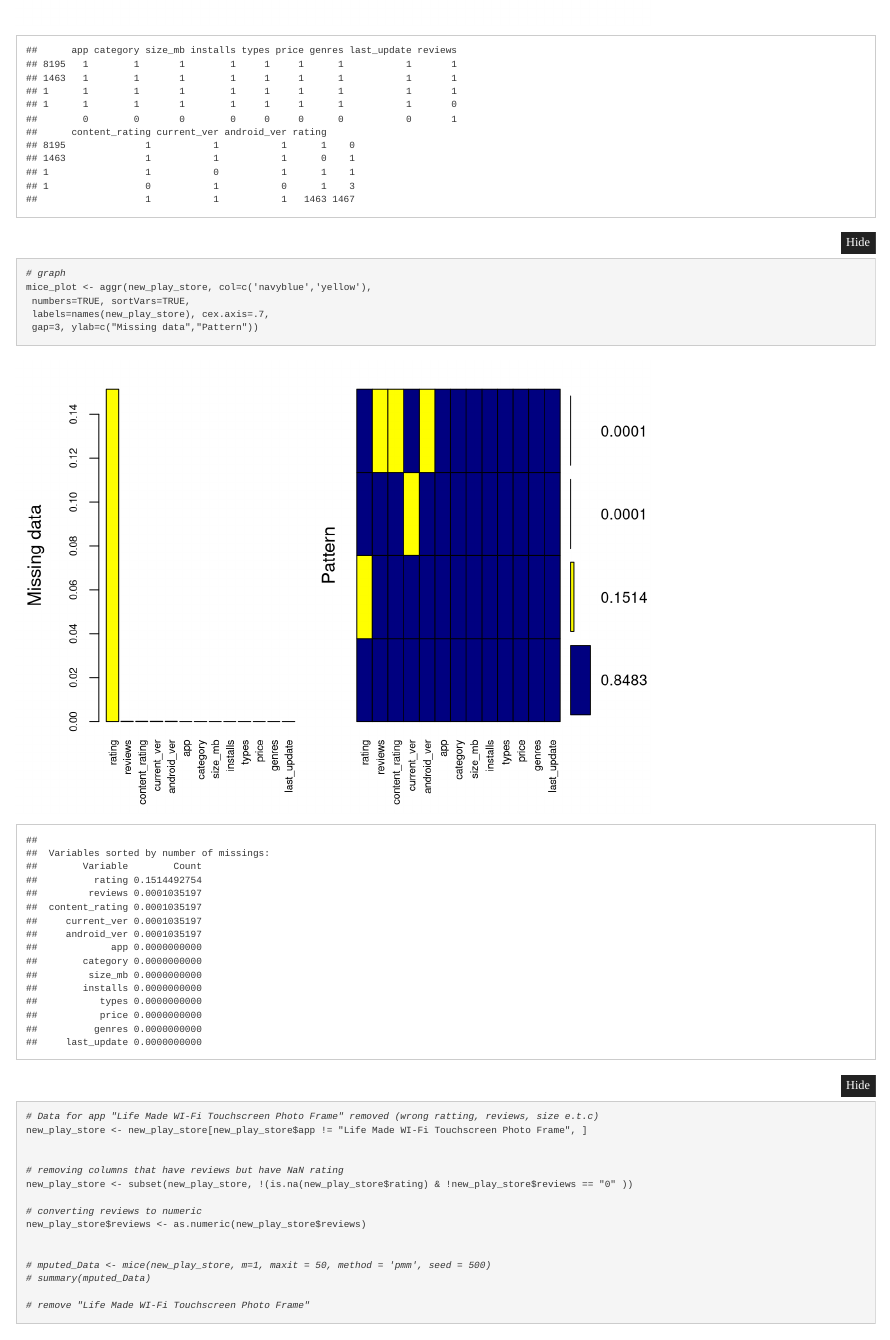
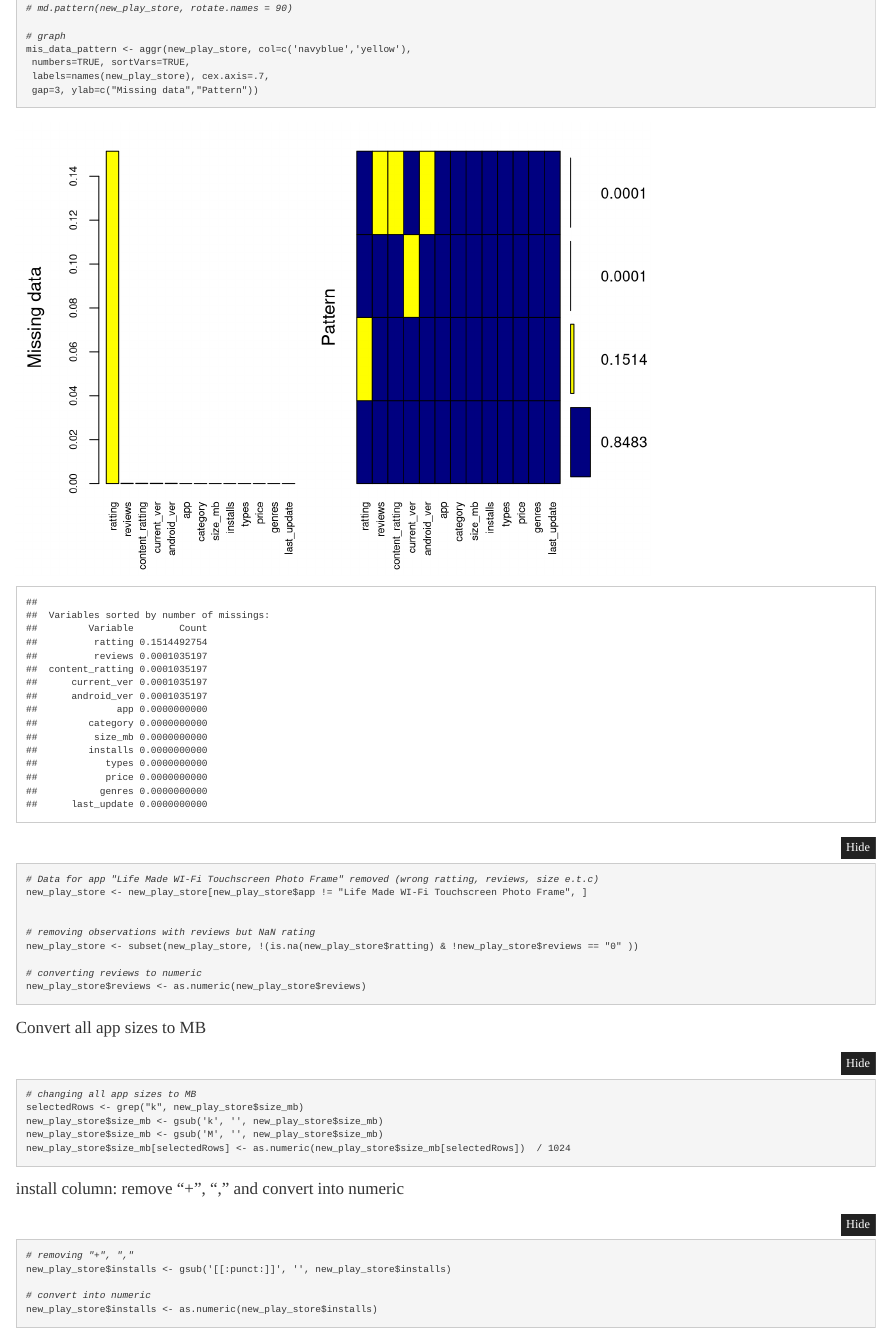
Before and after one commit to Sumadhuri-Damerla/Google-play-store-analytics, an R Markdown document (Google Play Store Analytics.Rmd): the page in a window 1100 px wide, from 4290 px down before the commit and from 3790 px down after it. Rendered offline with R 4.5, knitr and Pandoc, with nearby package versions; folded parts are opened; some code elsewhere in the file could not run offline.

Commit message:
Tidy data(missing changes)

````diff
--- a/Google Play Store Analytics.Rmd
+++ b/Google Play Store Analytics.Rmd
@@ -100,16 +100,13 @@ new_play_store <- arranged_data_set[dpl_value,]
 
 colSums(is.na(new_play_store))
 
+# no_NA <- which(is.na(new_play_store$rating))
 
-
-no_NA <- which(is.na(new_play_store$rating))
+# pattern graph
+# md.pattern(new_play_store, rotate.names = 90)
 
 # graph
-md.pattern(new_play_store, rotate.names = 90)
-
-
-# graph
-mice_plot <- aggr(new_play_store, col=c('navyblue','yellow'),
+mis_data_pattern <- aggr(new_play_store, col=c('navyblue','yellow'),
  numbers=TRUE, sortVars=TRUE,
  labels=names(new_play_store), cex.axis=.7,
  gap=3, ylab=c("Missing data","Pattern"))
@@ -118,17 +115,12 @@ mice_plot <- aggr(new_play_store, col=c('navyblue','yellow'),
 new_play_store <- new_play_store[new_play_store$app != "Life Made WI-Fi Touchscreen Photo Frame", ]
 
 
-# removing columns that have reviews but have NaN rating
-new_play_store <- subset(new_play_store, !(is.na(new_play_store$rating) & !new_play_store$reviews == "0" ))
+# removing observations with reviews but NaN rating
+new_play_store <- subset(new_play_store, !(is.na(new_play_store$ratting) & !new_play_store$reviews == "0" ))
 
 # converting reviews to numeric
 new_play_store$reviews <- as.numeric(new_play_store$reviews)
 
-
-# mputed_Data <- mice(new_play_store, m=1, maxit = 50, method = 'pmm', seed = 500)
-# summary(mputed_Data)
-
-# remove "Life Made WI-Fi Touchscreen Photo Frame"
 
 
 ```
@@ -147,39 +139,38 @@ new_play_store$size_mb[selectedRows] <- as.numeric(new_play_store$size_mb[select
 ```
 
 
-#### Convert installs into numeric and remove "+", ","
+#### install column: remove "+", "," and convert into numeric
 ```{r}
 
-# new_play_store$installs <- gsub(',', '', new_play_store$installs)
-
+# removing "+", ","
 new_play_store$installs <- gsub('[[:punct:]]', '', new_play_store$installs)
 
-
+# convert into numeric
 new_play_store$installs <- as.numeric(new_play_store$installs)
 
 
 ```
 
 
-#### Convert price into numeric and rmove '$'
+####  price column: rmove '$' and convert into numeric
 ```{r}
-
+# removing "$"
 new_play_store$price <- gsub( "\\$", '', new_play_store$price)
 
+# convert into numeric
 new_play_store$price <- as.numeric(new_play_store$price)
 
 ```
 
 
-#### seperate content rating column
+#### seperate content ratting column
 ```{r}
 
 
-
-new_play_store$content_rating <- gsub( '\\+', '', new_play_store$content_rating )
+new_play_store$content_ratting <- gsub( '\\+', '', new_play_store$content_ratting )
 
 new_play_store <-  new_play_store %>%
-  separate(content_rating, c("content_ratting", "min_age"), convert = TRUE, sep = "\\s+(?=\\S*$)")
+  separate(content_ratting, c("content_ratting", "min_age"), convert = TRUE, sep = "\\s+(?=\\S*$)")
 
 ```
 
````
Also changed, not shown: Google-Play-Store-Analytics.html, Google Play Store Analytics.Rmd (19 more changed lines).
